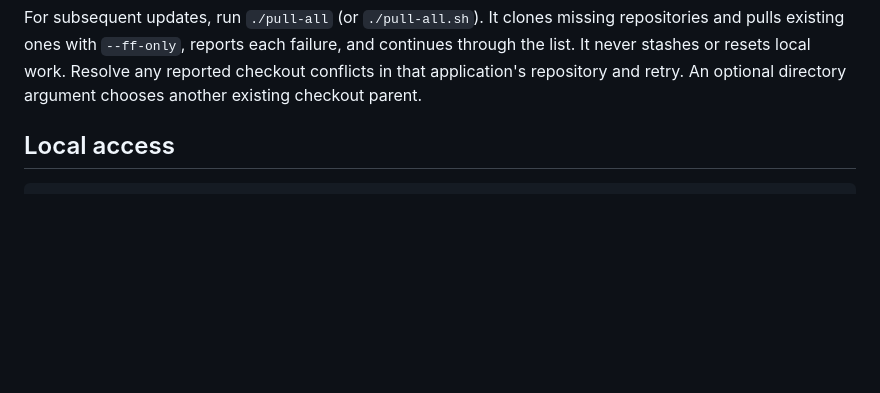
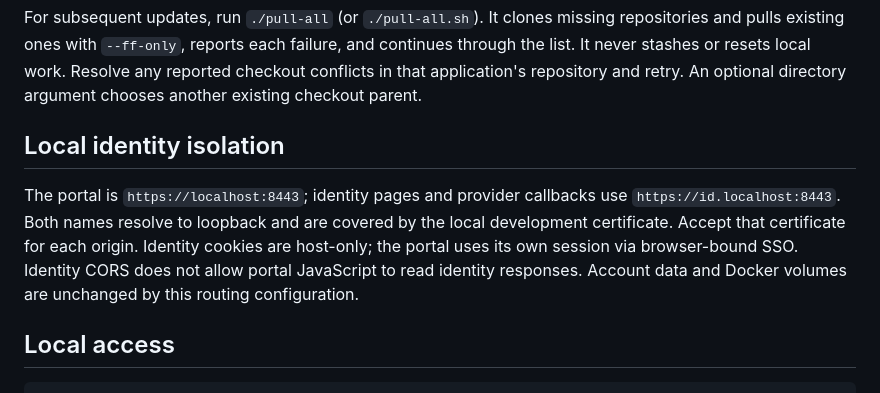
Before and after one commit to juliancoy/Organization, a Markdown page: README.md, the part around the change. Drawn GitHub-style; blank space fills up the shorter version.

Commit message:
Synchronize distributed test run 20261024T184819Z-a8678e66

```diff
--- a/README.md
+++ b/README.md
@@ -67,6 +67,15 @@ repositories and pulls existing ones with `--ff-only`, reports each failure, and
 continues through the list. It never stashes or resets local work. Resolve any
 reported checkout conflicts in that application's repository and retry.
 An optional directory argument chooses another existing checkout parent.
+
+## Local identity isolation
+
+The portal is `https://localhost:8443`; identity pages and provider callbacks use
+`https://id.localhost:8443`. Both names resolve to loopback and are covered by the
+local development certificate. Accept that certificate for each origin. Identity
+cookies are host-only; the portal uses its own session via browser-bound SSO.
+Identity CORS does not allow portal JavaScript to read identity responses.
+Account data and Docker volumes are unchanged by this routing configuration.
 
 ## Local access
 
```
